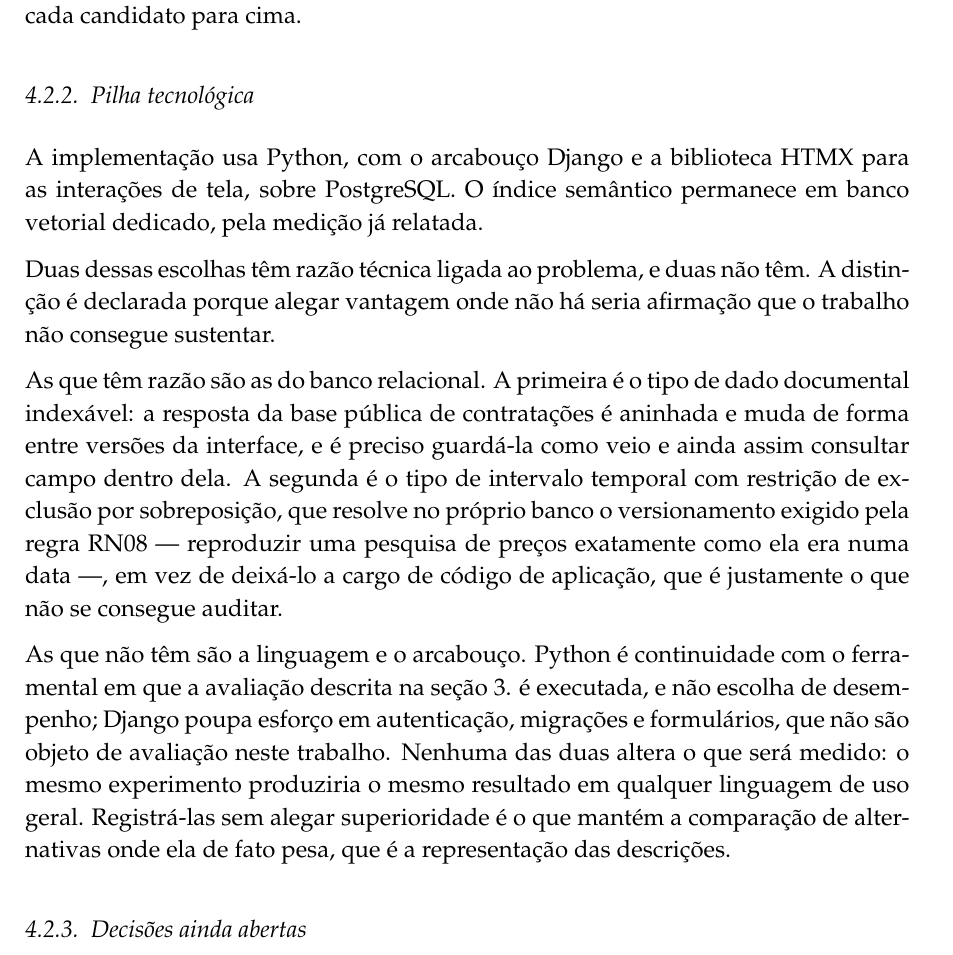
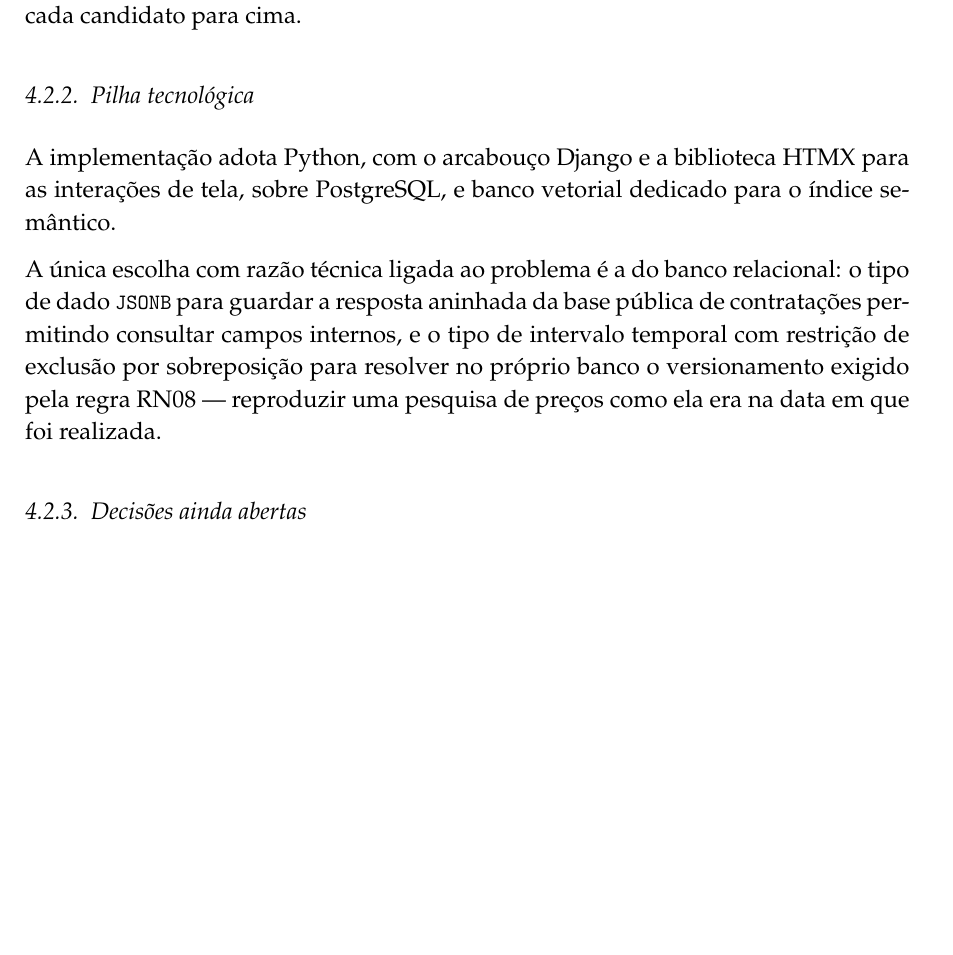
Before and after one commit to RNobre1/tcc-licitacoes-municipais, a LaTeX thesis (texto/tcc1/main-curso.tex, which reads texto/tcc1/secoes/04-desenvolvimento.tex): part of page 26 of 31, cut so that both start at the same text, the shorter picture padded with empty space. Compiled offline with pdfLaTeX.

Commit message:
docs(texto): reduz a subseção da pilha tecnológica a uma declaração

```diff
--- a/texto/tcc1/secoes/04-desenvolvimento.tex
+++ b/texto/tcc1/secoes/04-desenvolvimento.tex
@@ -553,31 +553,16 @@ duas puxou cada candidato para cima.
 \subsubsection{Pilha tecnológica}
 \label{subsec:pilha}
 
-A implementação usa Python, com o arcabouço Django e a biblioteca HTMX para as
-interações de tela, sobre PostgreSQL. O índice semântico permanece em banco
-vetorial dedicado, pela medição já relatada.
+A implementação adota Python, com o arcabouço Django e a biblioteca HTMX para as
+interações de tela, sobre PostgreSQL, e banco vetorial dedicado para o índice
+semântico.
 
-Duas dessas escolhas têm razão técnica ligada ao problema, e duas não têm. A
-distinção é declarada porque alegar vantagem onde não há seria afirmação que o
-trabalho não consegue sustentar.
-
-As que têm razão são as do banco relacional. A primeira é o tipo de dado
-documental indexável: a resposta da base pública de contratações é aninhada e
-muda de forma entre versões da interface, e é preciso guardá-la como veio e
-ainda assim consultar campo dentro dela. A segunda é o tipo de intervalo
-temporal com restrição de exclusão por sobreposição, que resolve no próprio
-banco o versionamento exigido pela regra RN08 --- reproduzir uma pesquisa de
-preços exatamente como ela era numa data ---, em vez de deixá-lo a cargo de
-código de aplicação, que é justamente o que não se consegue auditar.
-
-As que não têm são a linguagem e o arcabouço. Python é continuidade com o
-ferramental em que a avaliação descrita na seção~\ref{sec:metodologia} é
-executada, e não escolha de desempenho; Django poupa esforço em autenticação,
-migrações e formulários, que não são objeto de avaliação neste trabalho.
-Nenhuma das duas altera o que será medido: o mesmo experimento produziria o
-mesmo resultado em qualquer linguagem de uso geral. Registrá-las sem alegar
-superioridade é o que mantém a comparação de alternativas onde ela de fato
-pesa, que é a representação das descrições.
+A única escolha com razão técnica ligada ao problema é a do banco relacional: o
+tipo de dado \code{JSONB} para guardar a resposta aninhada da base pública de
+contratações permitindo consultar campos internos, e o tipo de intervalo temporal
+com restrição de exclusão por sobreposição para resolver no próprio banco o
+versionamento exigido pela regra RN08 --- reproduzir uma pesquisa de preços como
+ela era na data em que foi realizada.
 
 \subsubsection{Decisões ainda abertas}
 \label{subsec:decisoes-abertas}
```
Also changed, not shown: entregas/procedencia.txt (+1 -1 lines), entregas/tcc1-formato-sbc.pdf, entregas/tcc1-formato-sibi.pdf, entregas/tcc1-modelo-do-curso.pdf, texto/tcc1/secoes/04-desenvolvimento.tex (2 more changed lines).
